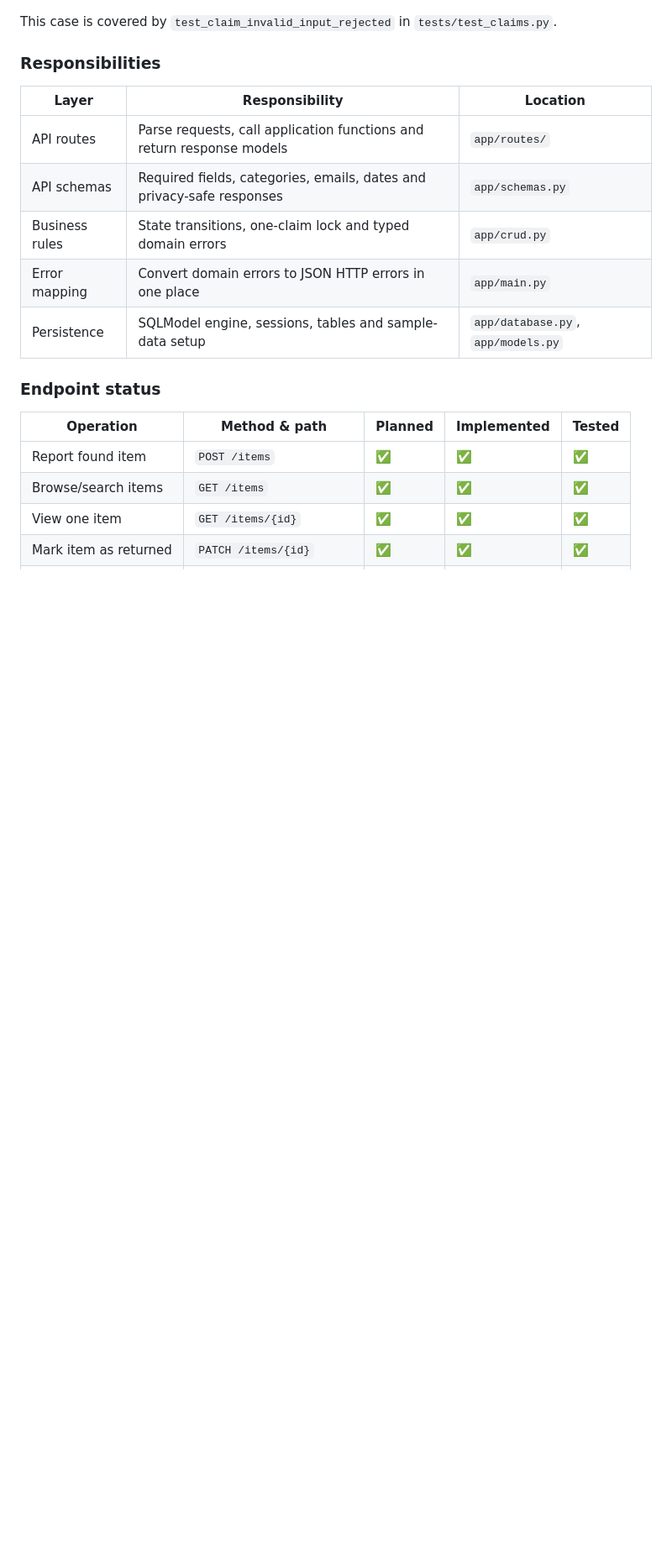
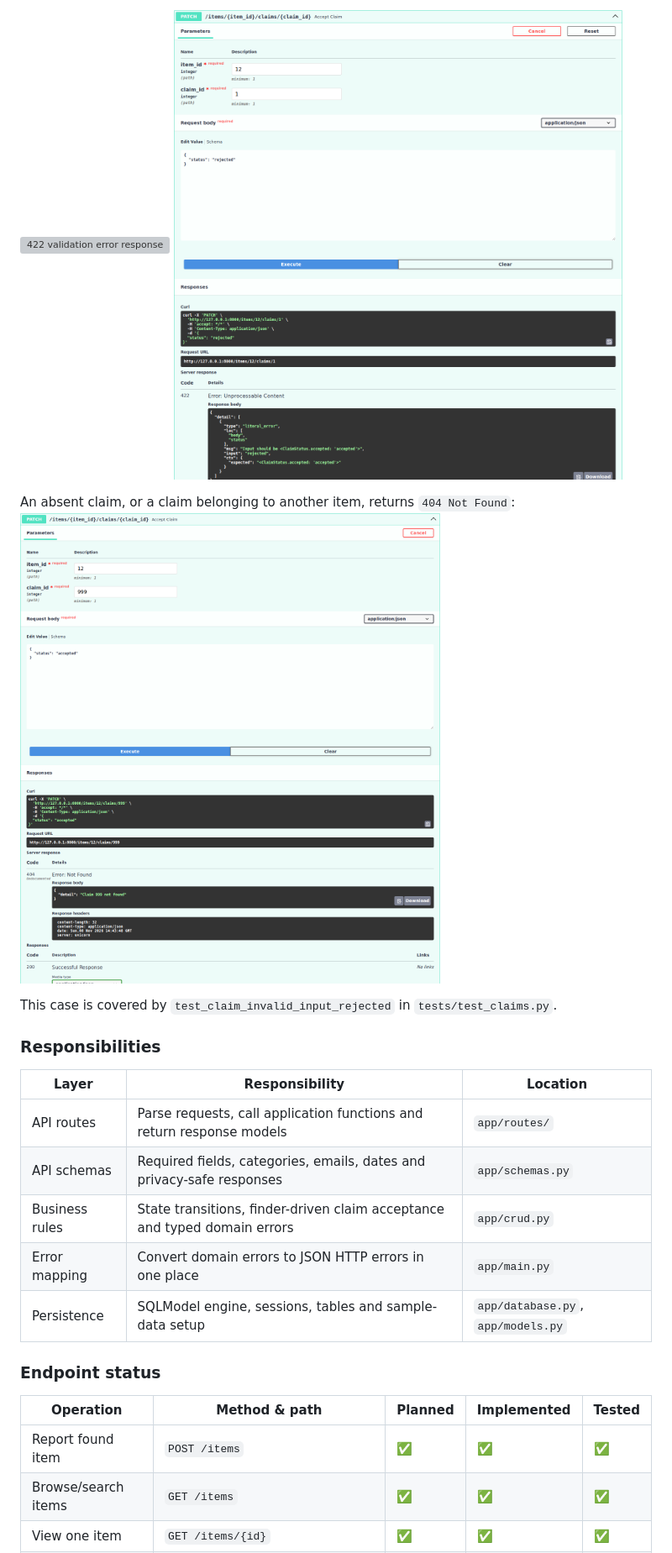
Before and after one commit to zTK47/Campus-Lost-Found-hub-Project-, a Markdown page: README.md, the part around one of its changes. Shown at 84% size. Drawn GitHub-style; pictures changed too: assets/accept-not-found-404.png (added), assets/accept-validation-422.png (added); blank space fills up the shorter version; grey boxes are pictures that could not be loaded.

```diff
--- a/README.md
+++ b/README.md
@@ -250,4 +272,8 @@ remains `open`:
 ![422 validation error response](assets/claim-validation-422.svg)
+![422 invalid claim decision](assets/accept-validation-422.png)
+
+An absent claim, or a claim belonging to another item, returns `404 Not Found`:
+![404 claim not found](assets/accept-not-found-404.png)
 
 This case is covered by `test_claim_invalid_input_rejected` in
 `tests/test_claims.py`.
@@ -258,7 +284,7 @@ This case is covered by `test_claim_invalid_input_rejected` in
 |---|---|---|
 | API routes | Parse requests, call application functions and return response models | `app/routes/` |
 | API schemas | Required fields, categories, emails, dates and privacy-safe responses | `app/schemas.py` |
-| Business rules | State transitions, one-claim lock and typed domain errors | `app/crud.py` |
+| Business rules | State transitions, finder-driven claim acceptance and typed domain errors | `app/crud.py` |
 | Error mapping | Convert domain errors to JSON HTTP errors in one place | `app/main.py` |
 | Persistence | SQLModel engine, sessions, tables and sample-data setup | `app/database.py`, `app/models.py` |
 
```
Also changed, not shown: other parts of README.md (+51 -28 lines), assets/accept-conflict-409.png (added), assets/accept-success-200.png (added), assets/claims-review-pending.png (added), assets/reopen-rejects-accepted.png (added), 10 other files.
